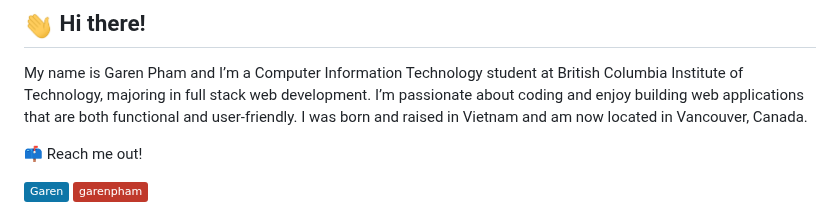
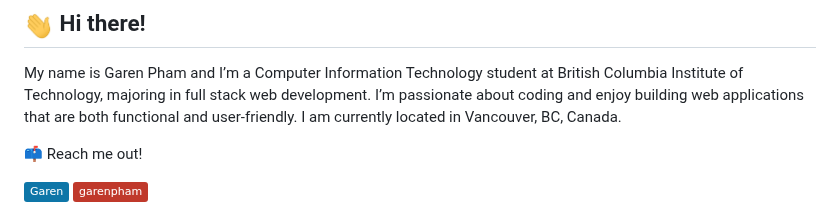
Before and after one commit to tanmpham/garenpham, a Markdown page: README.md, the part around the change. Rendered like a GitHub page; badges without logos.

Commit message:
update info

```diff
--- a/README.md
+++ b/README.md
@@ -3,8 +3,8 @@
 My name is Garen Pham and I’m a Computer Information Technology student at
 British Columbia Institute of Technology, majoring in full stack web
 development. I’m passionate about coding and enjoy building web applications
-that are both functional and user-friendly. I was born and raised in Vietnam and
-am now located in Vancouver, Canada.
+that are both functional and user-friendly. I am currently located in Vancouver,
+BC, Canada.
 
 :mailbox: Reach me out!
 
```
